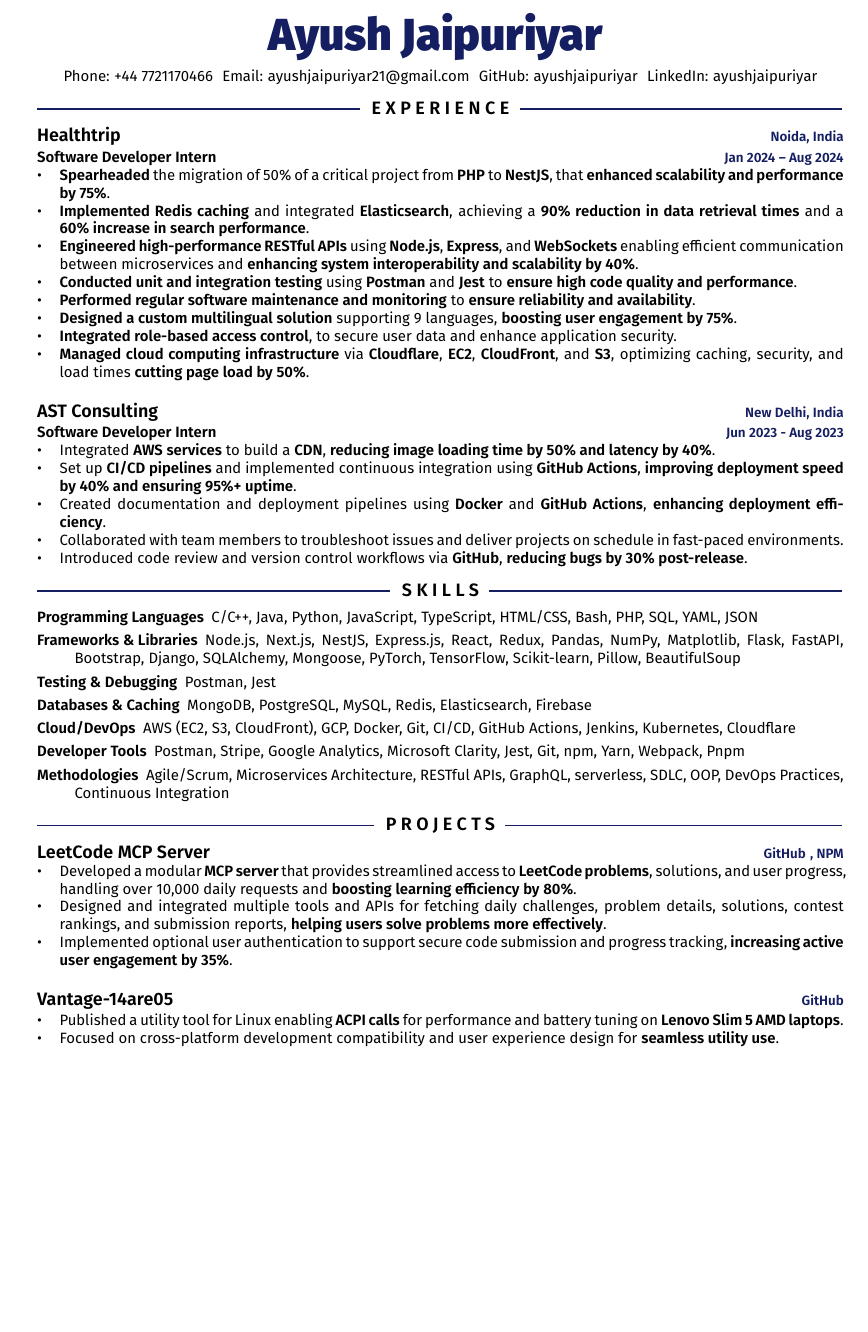
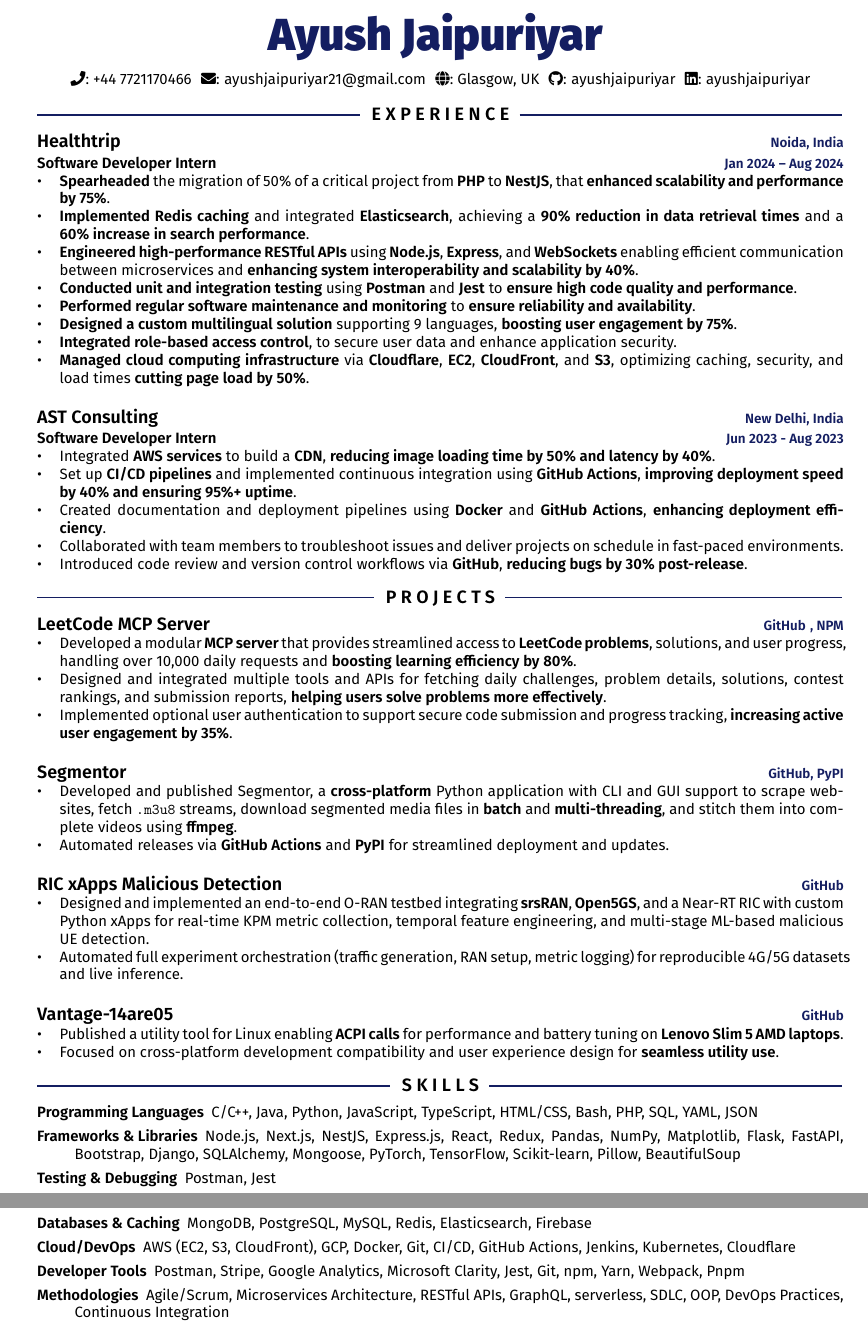
Before and after one commit to ayushjaipuriyar/resume, a LaTeX document (Ayush_Jaipuriyar.tex): part of page 1 of 2 before the commit and two parts of pages 1 and 2 of 2 after it, the two joined at a grey line, cut so that both start at the same text, the shorter picture padded with empty space. Compiled offline with pdfLaTeX.

Commit message:
Dissertation

```diff
--- a/Ayush_Jaipuriyar.tex
+++ b/Ayush_Jaipuriyar.tex
@@ -66,7 +66,7 @@
 % uncomment previous line to hide page numbering
 
 %====== PACKAGES ======
-% \usepackage{fontawesome5}
+\usepackage{fontawesome5}
 % \usepackage{multicol}
 \usepackage[bookmarks=false,hidelinks]{hyperref}
 
@@ -88,10 +88,11 @@
 
   % {\color{gray}{\faHome}} 1 infinite loop, CA \hspace{0.1em}
 
-  \href{tel:+447721170466}{Phone: +44 7721170466} \hspace{0.1em}
-  \href{mailto:ayushjaipuriyar21@gmail.com}{Email: ayushjaipuriyar21@gmail.com} \hspace{0.1em}
-  \href{https://github.com/ayushjaipuriyar}{GitHub: ayushjaipuriyar} \hspace{0.1em}
-  \href{https://www.linkedin.com/in/ayushjaipuriyar}{LinkedIn: ayushjaipuriyar}
+  \href{tel:+447721170466}{\faPhone: +44 7721170466} \hspace{0.1em}
+  \href{mailto:ayushjaipuriyar21@gmail.com}{\faEnvelope: ayushjaipuriyar21@gmail.com} \hspace{0.1em}
+  {\faGlobe: Glasgow, UK} \hspace{0.1em}
+  \href{https://github.com/ayushjaipuriyar}{\faGithub: ayushjaipuriyar} \hspace{0.1em}
+  \href{https://www.linkedin.com/in/ayushjaipuriyar}{\faLinkedin: ayushjaipuriyar}
 \end{center}
 
 %====== BANNER END ======
@@ -121,6 +122,30 @@
   \item Introduced code review and version control workflows via \textbf{GitHub}, \textbf{reducing bugs by 30\% post-release}.
 \end{itemize}
 
+\section{Projects}
+\subsection{LeetCode MCP Server \rside{\href{https://github.com/ayushjaipuriyar/leetcode-mcpserver}{GitHub}\hspace{0.1cm}, \href{https://www.npmjs.com/package/leetcode-mcpserver}{NPM}}}
+\begin{itemize}
+  \item Developed a modular \textbf{MCP server} that provides streamlined access to \textbf{LeetCode problems}, solutions, and user progress, handling over 10,000 daily requests and \textbf{boosting learning efficiency by 80\%}.
+  \item Designed and integrated multiple tools and APIs for fetching daily challenges, problem details, solutions, contest rankings, and submission reports, \textbf{helping users solve problems more effectively}.
+  \item Implemented optional user authentication to support secure code submission and progress tracking, \textbf{increasing active user engagement by 35\%}.
+\end{itemize}
+\subsection{Segmentor \rside{\href{https://github.com/ayushjaipuriyar/animepahe-dl}{GitHub}, \href{https://pypi.org/project/animepahe-dl/}{PyPI}}}
+\begin{itemize}
+  \item Developed and published {Segmentor}, a \textbf{cross-platform} Python application with CLI and GUI support to scrape websites, fetch \texttt{.m3u8} streams, download segmented media files in \textbf{batch} and \textbf{multi-threading}, and stitch them into complete videos using \textbf{ffmpeg}.
+  \item Automated releases via \textbf{GitHub Actions} and \textbf{PyPI} for streamlined deployment and updates.
+\end{itemize}
+\subsection{RIC xApps Malicious Detection \rside{\href{https://github.com/ayushjaipuriyar/ric-xapps-malicious-detection/}{GitHub}}}
+\begin{itemize}
+  \item Designed and implemented an end-to-end O-RAN testbed integrating \textbf{srsRAN}, \textbf{Open5GS}, and a Near-RT RIC with custom Python xApps for real-time KPM metric collection, temporal feature engineering, and multi-stage ML-based malicious UE detection.
+  \item Automated full experiment orchestration (traffic generation, RAN setup, metric logging) for reproducible 4G/5G datasets and live inference.
+\end{itemize}
+
+\subsection{Vantage-14are05 \rside{\href{https://github.com/ayushjaipuriyar/vantage-14are05}{GitHub}}}
+\begin{itemize}
+  \item Published a utility tool for Linux enabling \textbf{ACPI calls} for performance and battery tuning on \textbf{Lenovo Slim 5 AMD laptops}.
+  \item Focused on cross-platform development compatibility and user experience design for \textbf{seamless utility use}.
+\end{itemize}
+
 \section{Skills}
 \begin{description}
   \item[Programming Languages] C/C++, Java, Python, JavaScript, TypeScript, HTML/CSS, Bash, PHP, SQL, YAML, JSON
@@ -131,20 +156,6 @@
   \item[Developer Tools] Postman, Stripe, Google Analytics, Microsoft Clarity, Jest, Git, npm, Yarn, Webpack, Pnpm
   \item[Methodologies] Agile/Scrum, Microservices Architecture, RESTful APIs, GraphQL, serverless, SDLC, OOP, DevOps Practices, Continuous Integration
 \end{description}
-
-\section{Projects}
-\subsection{LeetCode MCP Server \rside{\href{https://github.com/ayushjaipuriyar/leetcode-mcpserver}{GitHub}\hspace{0.1cm}, \href{https://www.npmjs.com/package/leetcode-mcpserver}{NPM}}}
-\begin{itemize}
-  \item Developed a modular \textbf{MCP server} that provides streamlined access to \textbf{LeetCode problems}, solutions, and user progress, handling over 10,000 daily requests and \textbf{boosting learning efficiency by 80\%}.
-  \item Designed and integrated multiple tools and APIs for fetching daily challenges, problem details, solutions, contest rankings, and submission reports, \textbf{helping users solve problems more effectively}.
-  \item Implemented optional user authentication to support secure code submission and progress tracking, \textbf{increasing active user engagement by 35\%}.
-\end{itemize}
-
-\subsection{Vantage-14are05 \rside{\href{https://github.com/ayushjaipuriyar/vantage-14are05}{GitHub}}}
-\begin{itemize}
-  \item Published a utility tool for Linux enabling \textbf{ACPI calls} for performance and battery tuning on \textbf{Lenovo Slim 5 AMD laptops}.
-  \item Focused on cross-platform development compatibility and user experience design for \textbf{seamless utility use}.
-\end{itemize}
 
 % \subsection{Movie Recommendation System \rside{\href{https://github.com/ayushjaipuriyar/movie-recommendation-engine}{GitHub}}}
 % \begin{itemize}
```
